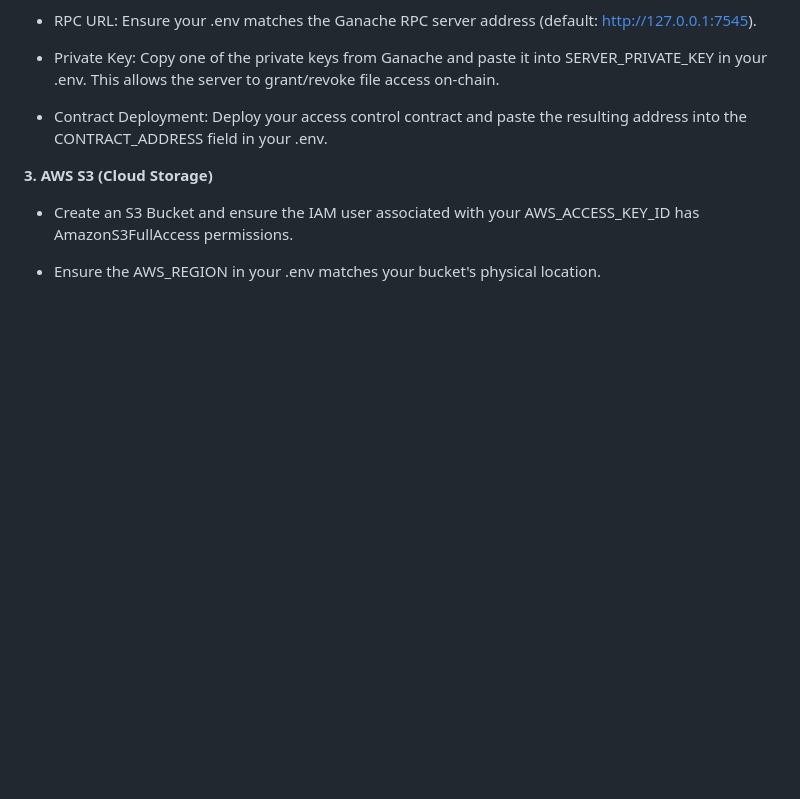
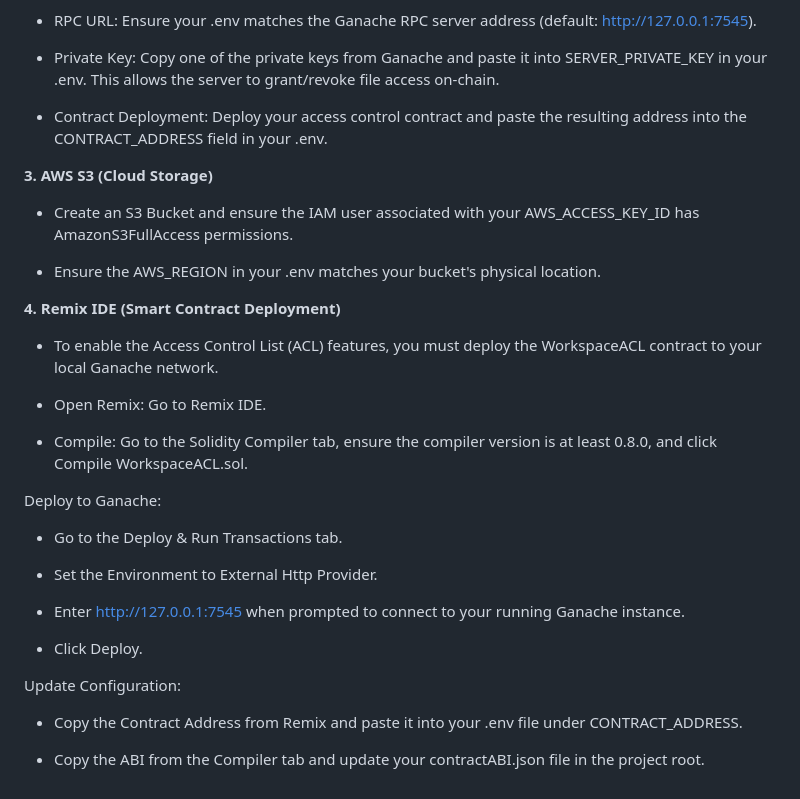
Before and after one commit to 27cv/Blockchain-Cloud-Database-System, a Markdown page: README.md, the part around the change. Rendered like a GitHub page; blank space fills up the shorter version.

Commit message:
Enhance README with advanced setup details
Updated README to include advanced service setup instructions for Remix IDE and local blockchain deployment.

```diff
--- a/README.md
+++ b/README.md
@@ -149,3 +149,27 @@ Signing Secret: Copy the whsec_ secret provided by the CLI and add it to your .e
 - Create an S3 Bucket and ensure the IAM user associated with your AWS_ACCESS_KEY_ID has AmazonS3FullAccess permissions.
 
 - Ensure the AWS_REGION in your .env matches your bucket's physical location.
+
+**4. Remix IDE (Smart Contract Deployment)**
+
+- To enable the Access Control List (ACL) features, you must deploy the WorkspaceACL contract to your local Ganache network.
+
+- Open Remix: Go to Remix IDE.
+
+- Compile: Go to the Solidity Compiler tab, ensure the compiler version is at least 0.8.0, and click Compile WorkspaceACL.sol.
+
+Deploy to Ganache:
+
+- Go to the Deploy & Run Transactions tab.
+
+- Set the Environment to External Http Provider.
+
+- Enter http://127.0.0.1:7545 when prompted to connect to your running Ganache instance.
+
+- Click Deploy.
+
+Update Configuration:
+
+- Copy the Contract Address from Remix and paste it into your .env file under CONTRACT_ADDRESS.
+
+- Copy the ABI from the Compiler tab and update your contractABI.json file in the project root.
```
